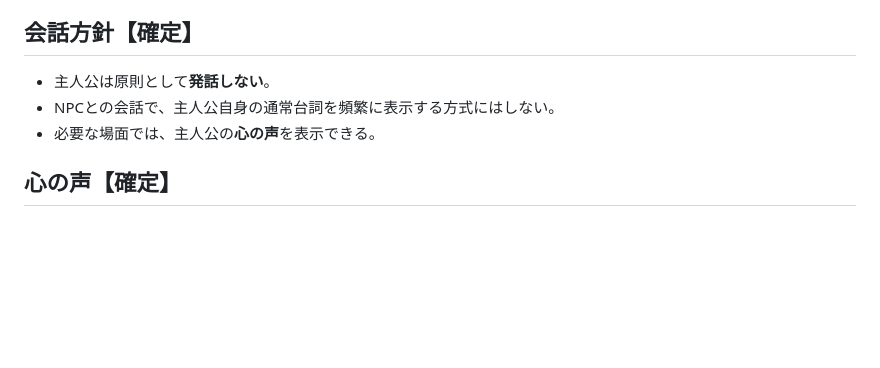
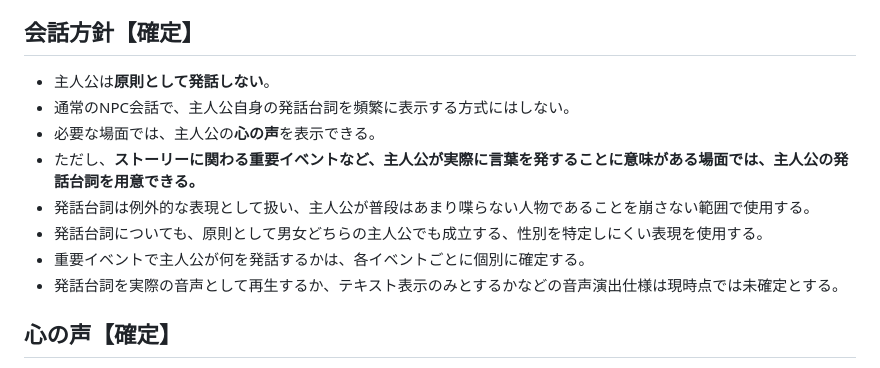
Before and after one commit to fg79sw4nvw-dot/untold-wiki, a Markdown page: pages/story/protagonist.md, the part around the change. Drawn GitHub-style; blank space fills up the shorter version.

Commit message:
Allow protagonist spoken lines in key story events

```diff
--- a/pages/story/protagonist.md
+++ b/pages/story/protagonist.md
@@ -47,9 +47,14 @@
 
 ## 会話方針【確定】
 
-- 主人公は原則として**発話しない**。
-- NPCとの会話で、主人公自身の通常台詞を頻繁に表示する方式にはしない。
+- 主人公は**原則として発話しない**。
+- 通常のNPC会話で、主人公自身の発話台詞を頻繁に表示する方式にはしない。
 - 必要な場面では、主人公の**心の声**を表示できる。
+- ただし、**ストーリーに関わる重要イベントなど、主人公が実際に言葉を発することに意味がある場面では、主人公の発話台詞を用意できる。**
+- 発話台詞は例外的な表現として扱い、主人公が普段はあまり喋らない人物であることを崩さない範囲で使用する。
+- 発話台詞についても、原則として男女どちらの主人公でも成立する、性別を特定しにくい表現を使用する。
+- 重要イベントで主人公が何を発話するかは、各イベントごとに個別に確定する。
+- 発話台詞を実際の音声として再生するか、テキスト表示のみとするかなどの音声演出仕様は現時点では未確定とする。
 
 ## 心の声【確定】
 
```
